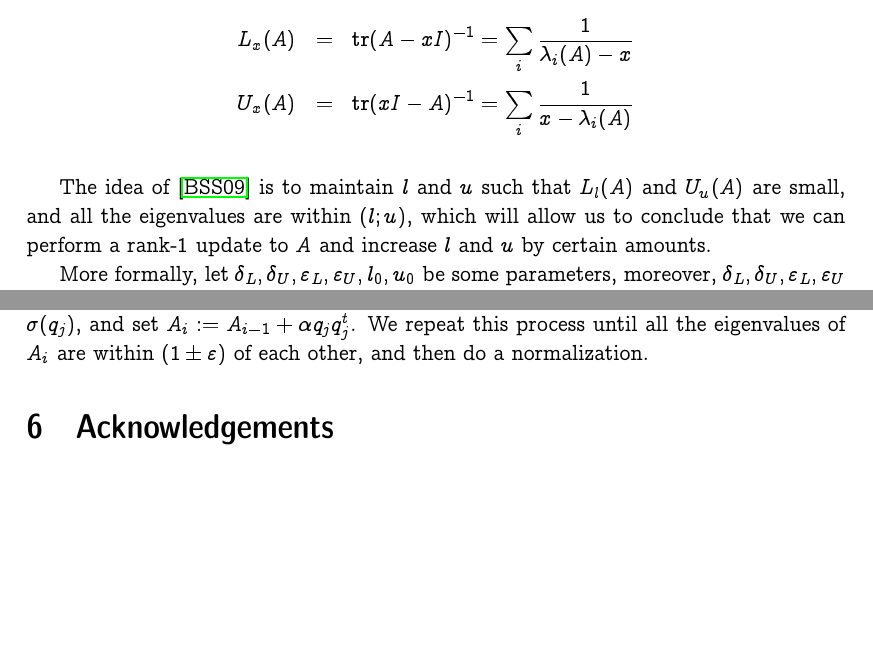
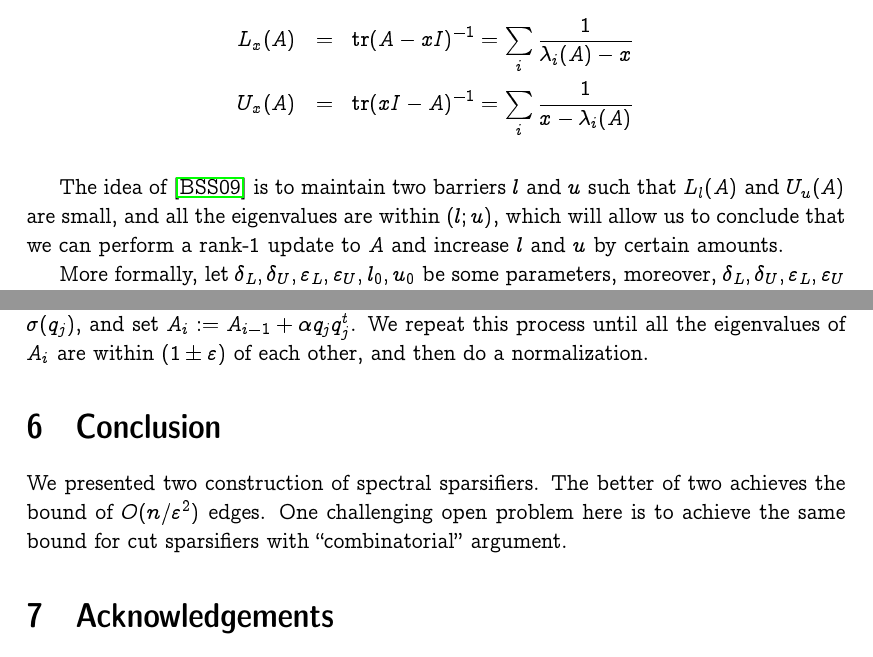
Before and after one commit to ilyaraz/project_6854, a LaTeX document (main.tex): two parts of pages 8 and 10 of 11, joined at a grey line, cut so that both start at the same text, the shorter picture padded with empty space. Compiled offline with pdfLaTeX.

Commit message:
corrections

```diff
--- a/main.tex
+++ b/main.tex
@@ -439,7 +439,8 @@
         \end{eqnarray*}
     \end{definition}
 
-    The idea of~\cite{BSS09} is to maintain $l$ and $u$ such that $L_l(A)$ and $U_u(A)$ are small, and all the eigenvalues are
+    The idea of~\cite{BSS09} is to maintain two barriers
+    $l$ and $u$ such that $L_l(A)$ and $U_u(A)$ are small, and all the eigenvalues are
     within $(l; u)$, which will allow us
     to conclude that we can perform a rank-$1$ update to $A$ and increase $l$ and $u$ by certain amounts.
 
@@ -542,6 +543,12 @@
     We repeat this process until all the eigenvalues of $A_i$ are within $(1 \pm \eps)$ of each other, and then do a
     normalization.
 
+    \section{Conclusion}
+
+    We presented two construction of spectral sparsifiers. The better of two achieves
+    the bound of $O(n / \eps^2)$ edges. One challenging open problem here is to achieve
+    the same bound for cut sparsifiers with ``combinatorial'' argument.
+
     \section{Acknowledgements}
 
     I am very thankful to Richard Peng for enlightening discussions.
```
